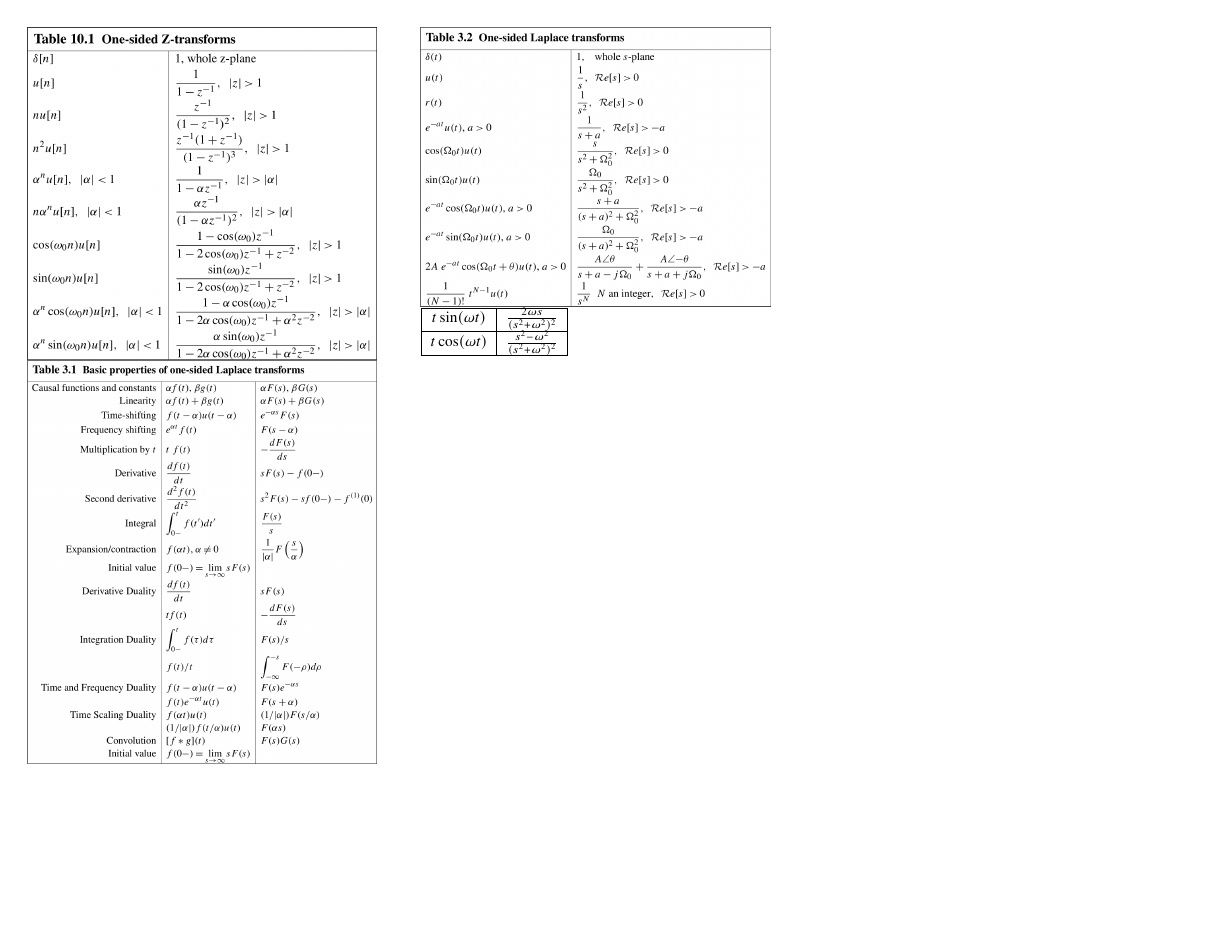
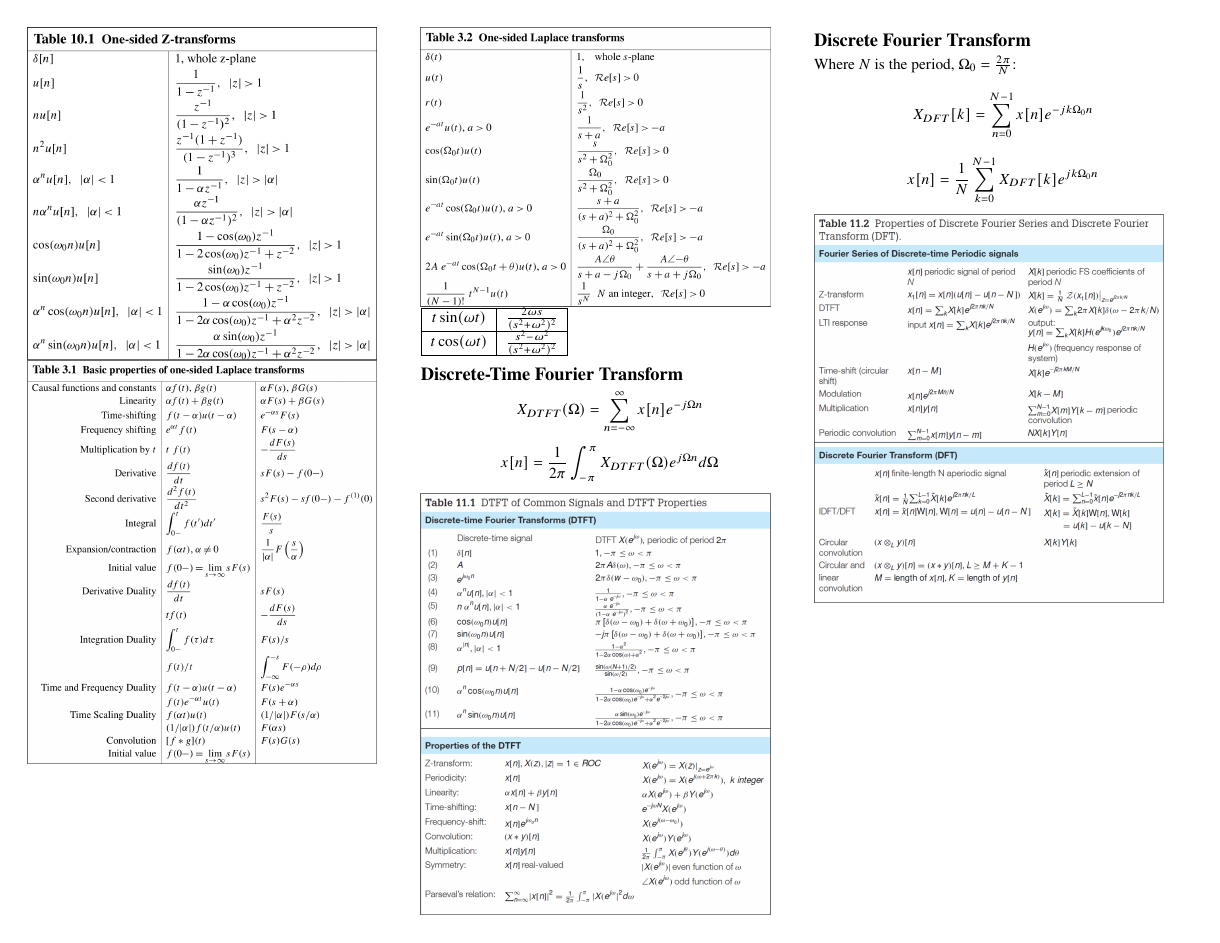
Before and after one commit to sgoblin/elec221-formulasheet, a LaTeX document (elec221fs.tex): page 5 of 6. Compiled offline with pdfLaTeX.

Commit message:
Added DFT and DTFT

```diff
--- a/elec221fs.tex
+++ b/elec221fs.tex
@@ -446,6 +446,17 @@ Updated \today\\
 		$t\cos(\omega t)$ & $\frac{s^2 - \omega ^2}{(s^2 + \omega ^2)^2}$\\
 		\hline
 	\end{tabular}
+
+	\section{Discrete-Time Fourier Transform}
+	\[X_{DTFT} (\Omega ) = \sum_{n=-\infty}^{\infty} x[n] e^{-j\Omega n}\]
+	\[x[n] = \frac{1}{2\pi} \int_{-\pi}^{\pi} X_{DTFT} (\Omega )e^{j\Omega n} d\Omega \]
+	\includegraphics[width=0.3\textwidth]{dtft}
+
+	\section{Discrete Fourier Transform}
+	Where $N$ is the period, $\Omega_0 = \frac{2\pi}{N}$:
+	\[X_{DFT} [k] = \sum_{n=0}^{N-1} x[n]e^{-jk\Omega _0 n}\]
+	\[x[n] = \frac{1}{N} \sum_{k=0}^{N-1} X_{DFT} [k] e^{jk\Omega_0 n}\]
+	\includegraphics[width=0.3\textwidth]{dft}
 \end{multicols*}
 \newpage
 
```
Also changed, not shown: images/dft.png (added), images/dtft.png (added).
